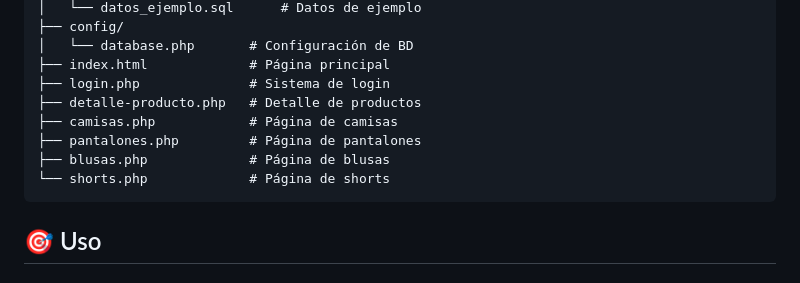
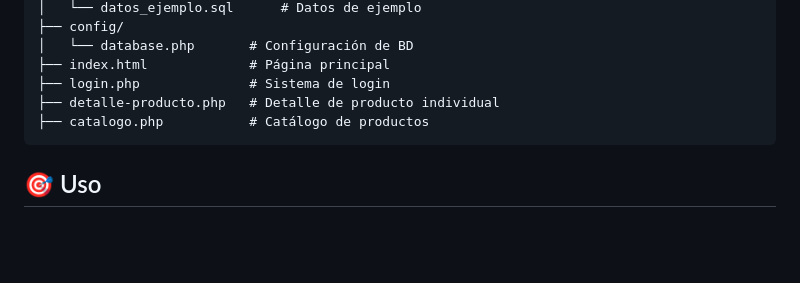
Before and after one commit to Cnawel/tiendasedaylino, a Markdown page: README.md, the part around the change. Drawn GitHub-style; blank space fills up the shorter version.

Commit message:
Revise product pages section in README
Updated product pages list in README.

````diff
--- a/README.md
+++ b/README.md
@@ -86,11 +86,8 @@ tiendasedaylino/
 │   └── database.php       # Configuración de BD
 ├── index.html             # Página principal
 ├── login.php              # Sistema de login
-├── detalle-producto.php   # Detalle de productos
-├── camisas.php            # Página de camisas
-├── pantalones.php         # Página de pantalones
-├── blusas.php             # Página de blusas
-└── shorts.php             # Página de shorts
+├── detalle-producto.php   # Detalle de producto individual
+├── catalogo.php           # Catálogo de productos
 ```
 
 ## 🎯 Uso
````
